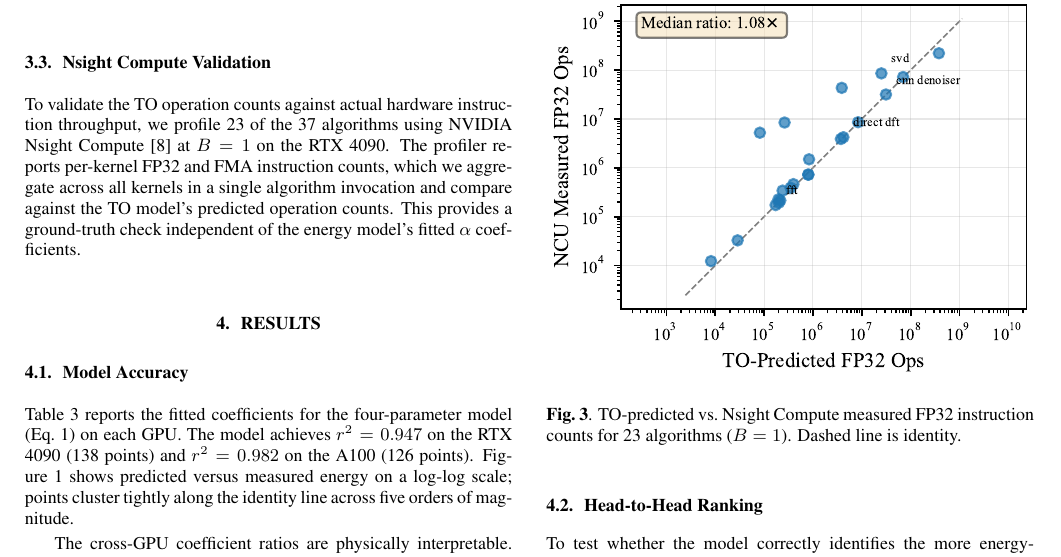
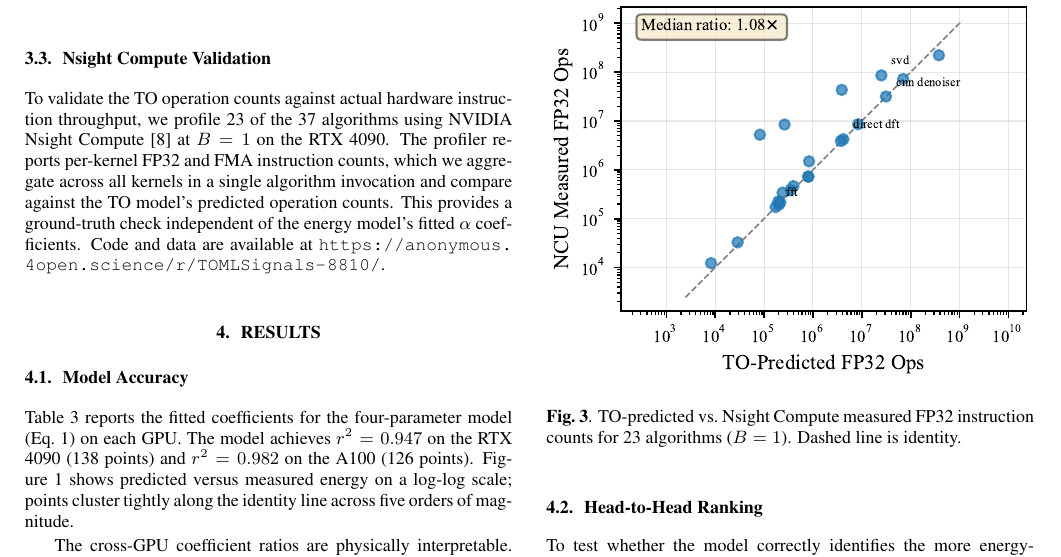
Before and after one commit to jemsbhai/TOMLSignals, a LaTeX paper (paper/main.tex): part of page 3 of 6, cut so that both start at the same text. Compiled offline with pdfLaTeX; a missing bibliography style is replaced by a similar one.

Commit message:
Add anonymous code repo link to paper

```diff
--- a/paper/main.tex
+++ b/paper/main.tex
@@ -168,7 +168,7 @@ Each algorithm is benchmarked at four signal lengths ($N = 256$, $1024$, $4096$,
 
 \subsection{Nsight Compute Validation}
 
-To validate the TO operation counts against actual hardware instruction throughput, we profile 23 of the 37 algorithms using NVIDIA Nsight Compute~\cite{NsightCompute} at $B = 1$ on the RTX 4090. The profiler reports per-kernel FP32 and FMA instruction counts, which we aggregate across all kernels in a single algorithm invocation and compare against the TO model's predicted operation counts. This provides a ground-truth check independent of the energy model's fitted $\alpha$ coefficients.
+To validate the TO operation counts against actual hardware instruction throughput, we profile 23 of the 37 algorithms using NVIDIA Nsight Compute~\cite{NsightCompute} at $B = 1$ on the RTX 4090. The profiler reports per-kernel FP32 and FMA instruction counts, which we aggregate across all kernels in a single algorithm invocation and compare against the TO model's predicted operation counts. This provides a ground-truth check independent of the energy model's fitted $\alpha$ coefficients. Code and data are available at \url{https://anonymous.4open.science/r/TOMLSignals-8810/}.
 
 % =========================================================================
 \section{Results}
```
